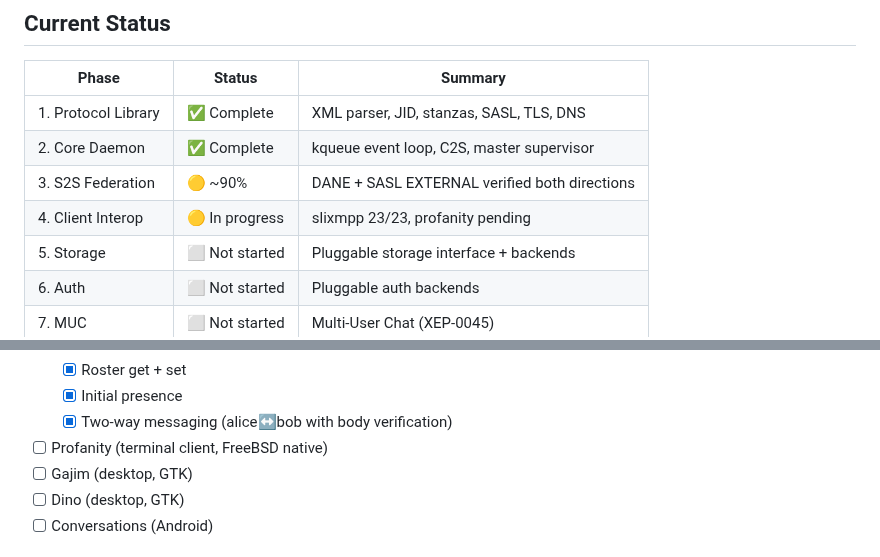
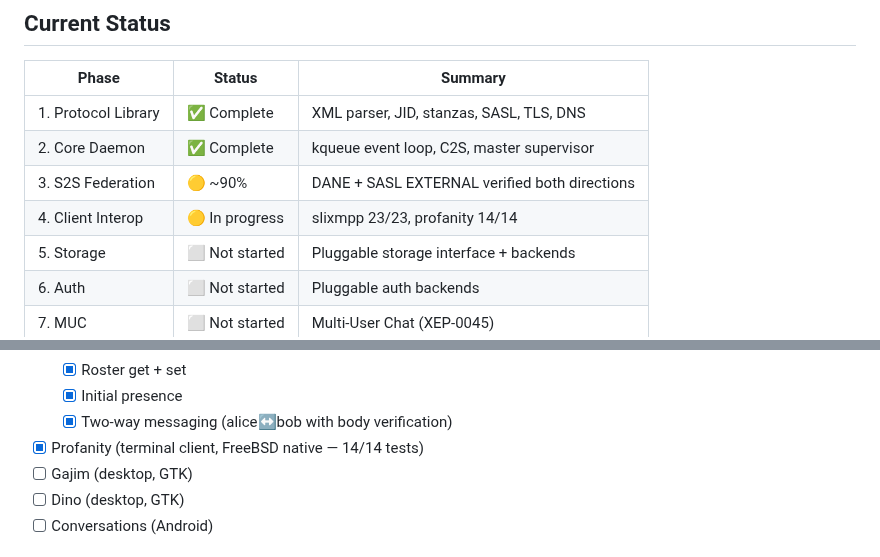
Before and after one commit to securemessage/xmppd, a Markdown page: ROADMAP.md, 2 parts joined by grey strips. Rendered like a GitHub page.

Commit message:
Update roadmap: Profanity interop complete

```diff
--- a/ROADMAP.md
+++ b/ROADMAP.md
@@ -13,7 +13,7 @@ Last updated: 2026-06-03
 | 1. Protocol Library | ✅ Complete | XML parser, JID, stanzas, SASL, TLS, DNS |
 | 2. Core Daemon | ✅ Complete | kqueue event loop, C2S, master supervisor |
 | 3. S2S Federation | 🟡 ~90% | DANE + SASL EXTERNAL verified both directions |
-| 4. Client Interop | 🟡 In progress | slixmpp 23/23, profanity pending |
+| 4. Client Interop | 🟡 In progress | slixmpp 23/23, profanity 14/14 |
 | 5. Storage | ⬜ Not started | Pluggable storage interface + backends |
 | 6. Auth | ⬜ Not started | Pluggable auth backends |
 | 7. MUC | ⬜ Not started | Multi-User Chat (XEP-0045) |
@@ -102,7 +102,7 @@ Validate the server against real XMPP clients before adding features.
   - [x] Roster get + set
   - [x] Initial presence
   - [x] Two-way messaging (alice↔bob with body verification)
-- [ ] Profanity (terminal client, FreeBSD native)
+- [x] Profanity (terminal client, FreeBSD native — 14/14 tests)
 - [ ] Gajim (desktop, GTK)
 - [ ] Dino (desktop, GTK)
 - [ ] Conversations (Android)
```
